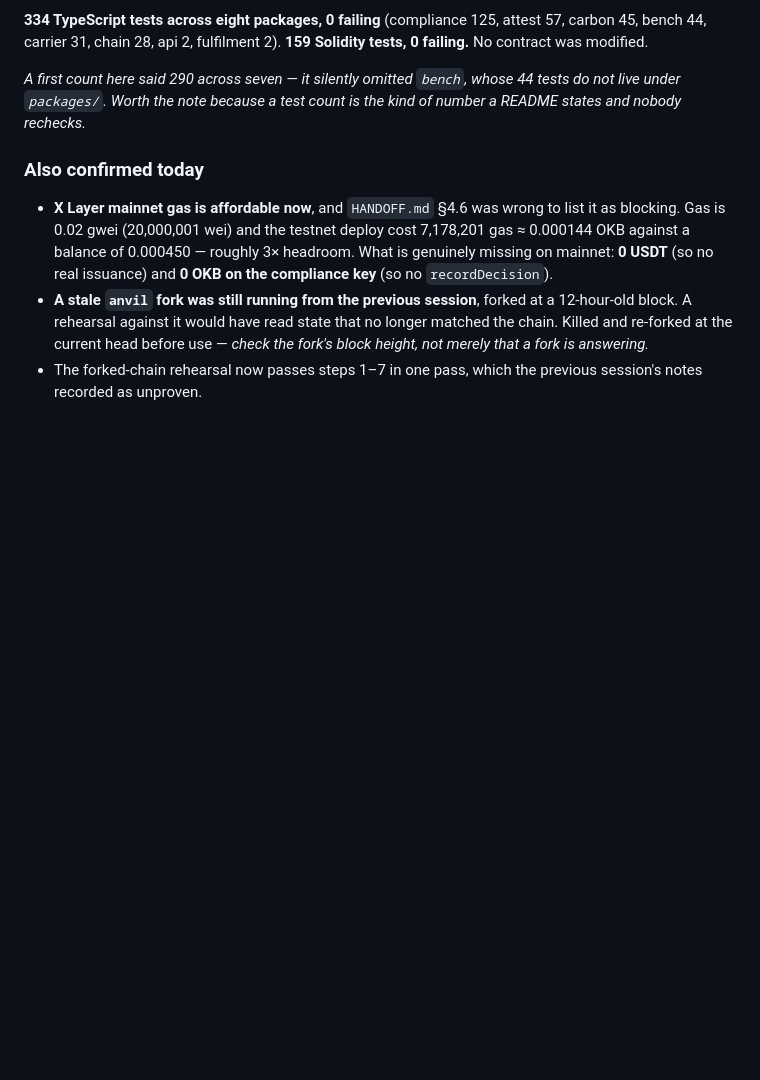
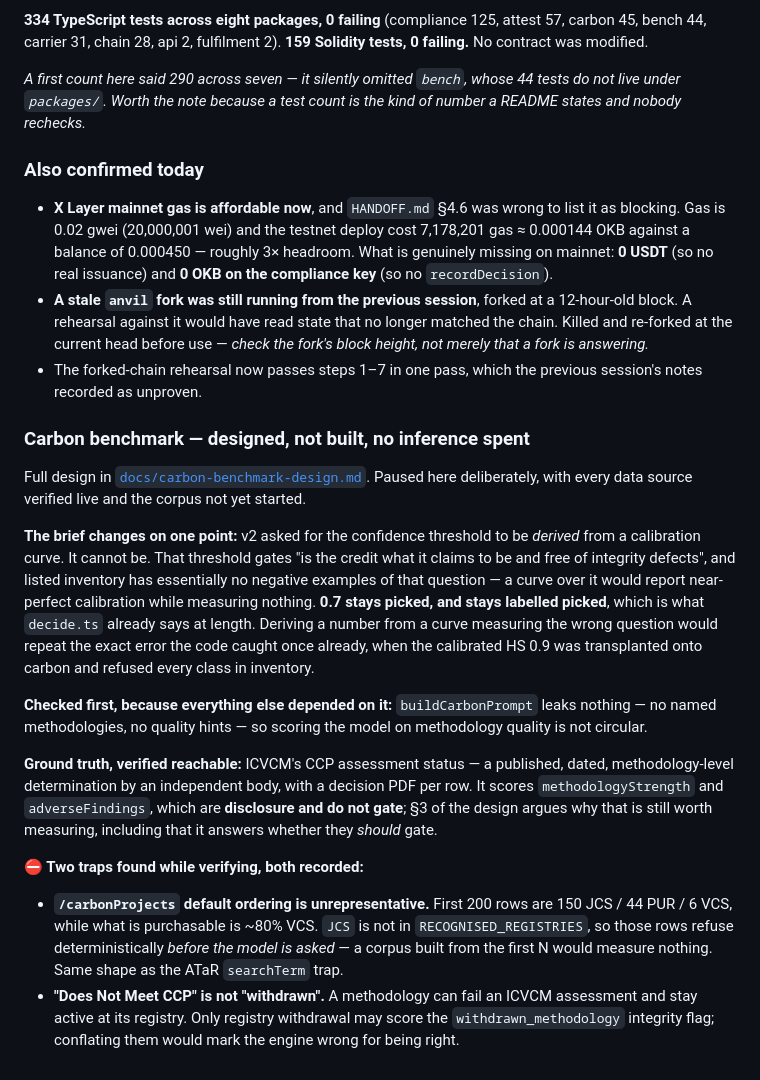
Before and after one commit to Jennycruzy/routelock, a Markdown page: PROGRESS.md, the part around the change. Rendered like a GitHub page; blank space fills up the shorter version.

Commit message:
Design the carbon benchmark, and say what it cannot measure

```diff
--- a/PROGRESS.md
+++ b/PROGRESS.md
@@ -753,3 +753,41 @@ kind of number a README states and nobody rechecks.*
   *check the fork's block height, not merely that a fork is answering.*
 - The forked-chain rehearsal now passes steps 1–7 in one pass, which the previous
   session's notes recorded as unproven.
+
+### Carbon benchmark — designed, not built, no inference spent
+
+Full design in [`docs/carbon-benchmark-design.md`](docs/carbon-benchmark-design.md).
+Paused here deliberately, with every data source verified live and the corpus not
+yet started.
+
+**The brief changes on one point:** v2 asked for the confidence threshold to be
+*derived* from a calibration curve. It cannot be. That threshold gates "is the
+credit what it claims to be and free of integrity defects", and listed inventory
+has essentially no negative examples of that question — a curve over it would
+report near-perfect calibration while measuring nothing. **0.7 stays picked, and
+stays labelled picked**, which is what `decide.ts` already says at length. Deriving
+a number from a curve measuring the wrong question would repeat the exact error the
+code caught once already, when the calibrated HS 0.9 was transplanted onto carbon
+and refused every class in inventory.
+
+**Checked first, because everything else depended on it:** `buildCarbonPrompt`
+leaks nothing — no named methodologies, no quality hints — so scoring the model on
+methodology quality is not circular.
+
+**Ground truth, verified reachable:** ICVCM's CCP assessment status — a published,
+dated, methodology-level determination by an independent body, with a decision PDF
+per row. It scores `methodologyStrength` and `adverseFindings`, which are
+**disclosure and do not gate**; §3 of the design argues why that is still worth
+measuring, including that it answers whether they *should* gate.
+
+**⛔ Two traps found while verifying, both recorded:**
+
+- **`/carbonProjects` default ordering is unrepresentative.** First 200 rows are
+  150 JCS / 44 PUR / 6 VCS, while what is purchasable is ~80% VCS. `JCS` is not in
+  `RECOGNISED_REGISTRIES`, so those rows refuse deterministically *before the model
+  is asked* — a corpus built from the first N would measure nothing. Same shape as
+  the ATaR `searchTerm` trap.
+- **"Does Not Meet CCP" is not "withdrawn".** A methodology can fail an ICVCM
+  assessment and stay active at its registry. Only registry withdrawal may score
+  the `withdrawn_methodology` integrity flag; conflating them would mark the engine
+  wrong for being right.
```
Also changed, not shown: HANDOFF.md (+18 -4 lines), docs/carbon-benchmark-design.md (added, +264 -0 lines).
